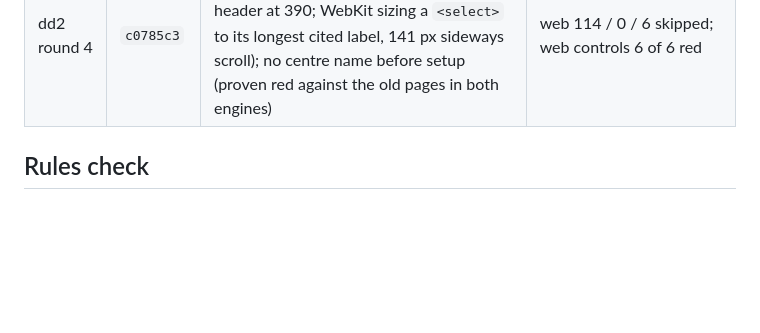
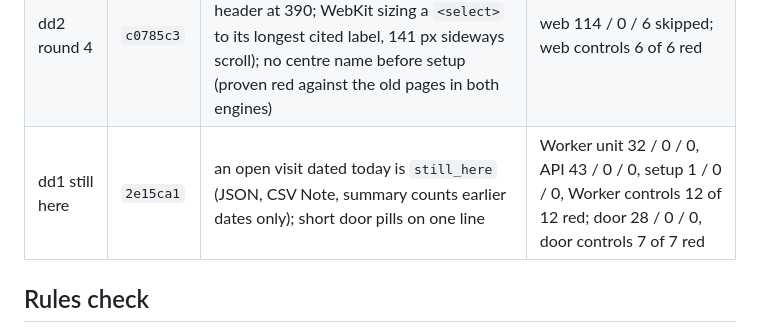
Before and after one commit to alexjpower74-create/daycare-day-sheet, a Markdown page: docs/build-report.md, the part around the change. Rendered like a GitHub page; blank space fills up the shorter version.

Commit message:
Build report: dd1 still-here QA row
Co-Authored-By: Claude Opus 5 <noreply@anthropic.com>
Claude-Session: https://claude.ai/code/session_01CARiPTHNYk17N2NGDPdz5r

```diff
--- a/docs/build-report.md
+++ b/docs/build-report.md
@@ -19,6 +19,7 @@ slice's own tree. Pass/fail comes from each command's own exit code, echoed insi
 | journey | main `d4ff551` | a parent signs Ava in on the tablet → Marie logs lunch and a nap on a phone → the parent link shows them → the neighbour is not offered at pick-up and "Someone else" is blocked → the grandmother signs out → office attendance shows 7 h 30 min (API 450 min) → the link works at 11:59:59 PM and is dead after midnight | 2 / 0 / 0 (chromium-tablet, webkit-tablet), first run; negative control red: a room view that sends "some" for "Ate all" fails at the meal check |
 | dd1 M4 | `cfbc2aa` | `GET /api/office/follow-ups`; dated door label for a visit left open from an earlier day; two grid bugs the screenshots showed (stray "null", circle-shaped pills) | Worker unit 31 / 0 / 0, API 42 / 0 / 0, setup 1 / 0 / 0, Worker controls 11 of 11 red; door 26 / 0 / 0, door controls 6 of 6 red |
 | dd2 round 4 | `c0785c3` | office + register tap-target sweep (found: tab bar unreachable under the sticky header at 390; WebKit sizing a `<select>` to its longest cited label, 141 px sideways scroll); no centre name before setup (proven red against the old pages in both engines) | web 114 / 0 / 6 skipped; web controls 6 of 6 red |
+| dd1 still here | `2e15ca1` | an open visit dated today is `still_here` (JSON, CSV Note, summary counts earlier dates only); short door pills on one line | Worker unit 32 / 0 / 0, API 43 / 0 / 0, setup 1 / 0 / 0, Worker controls 12 of 12 red; door 28 / 0 / 0, door controls 7 of 7 red |
 
 ## Rules check
 
```
